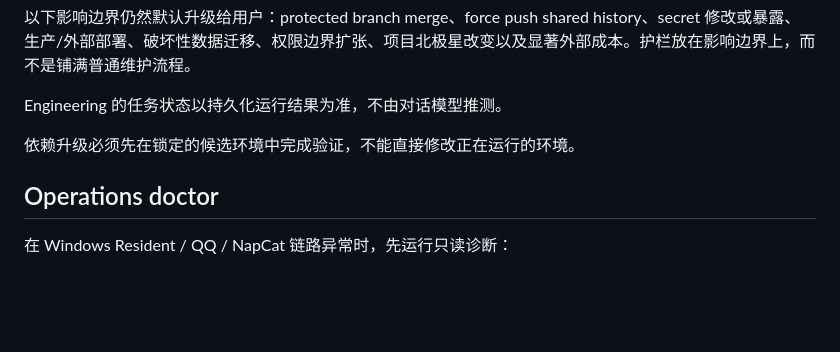
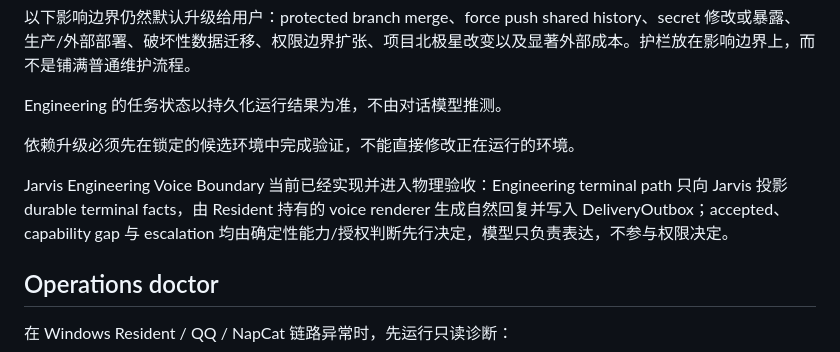
Before and after one commit to t1mb2rg/hikari, a Markdown page: README.md, the part around the change. Rendered like a GitHub page; blank space fills up the shorter version.

Commit message:
hikari: 更新 README 的 M7-07 Engineering Runtime 部分，只补充 Jarvis Engineering V...

```diff
--- a/README.md
+++ b/README.md
@@ -247,6 +247,8 @@ Engineering 的任务状态以持久化运行结果为准，不由对话模型
 
 依赖升级必须先在锁定的候选环境中完成验证，不能直接修改正在运行的环境。
 
+Jarvis Engineering Voice Boundary 当前已经实现并进入物理验收：Engineering terminal path 只向 Jarvis 投影 durable terminal facts，由 Resident 持有的 voice renderer 生成自然回复并写入 DeliveryOutbox；accepted、capability gap 与 escalation 均由确定性能力/授权判断先行决定，模型只负责表达，不参与权限决定。
+
 ## Operations doctor
 
 在 Windows Resident / QQ / NapCat 链路异常时，先运行只读诊断：
```
